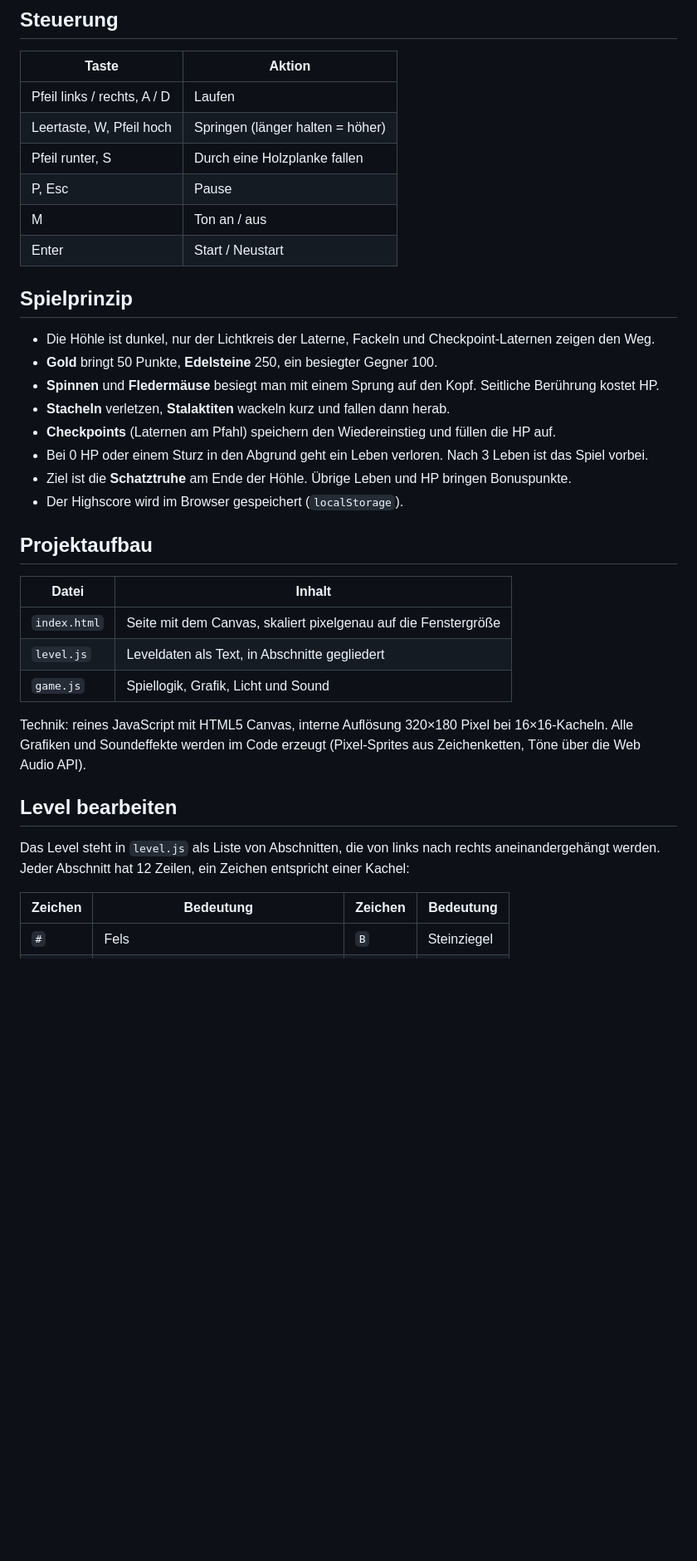
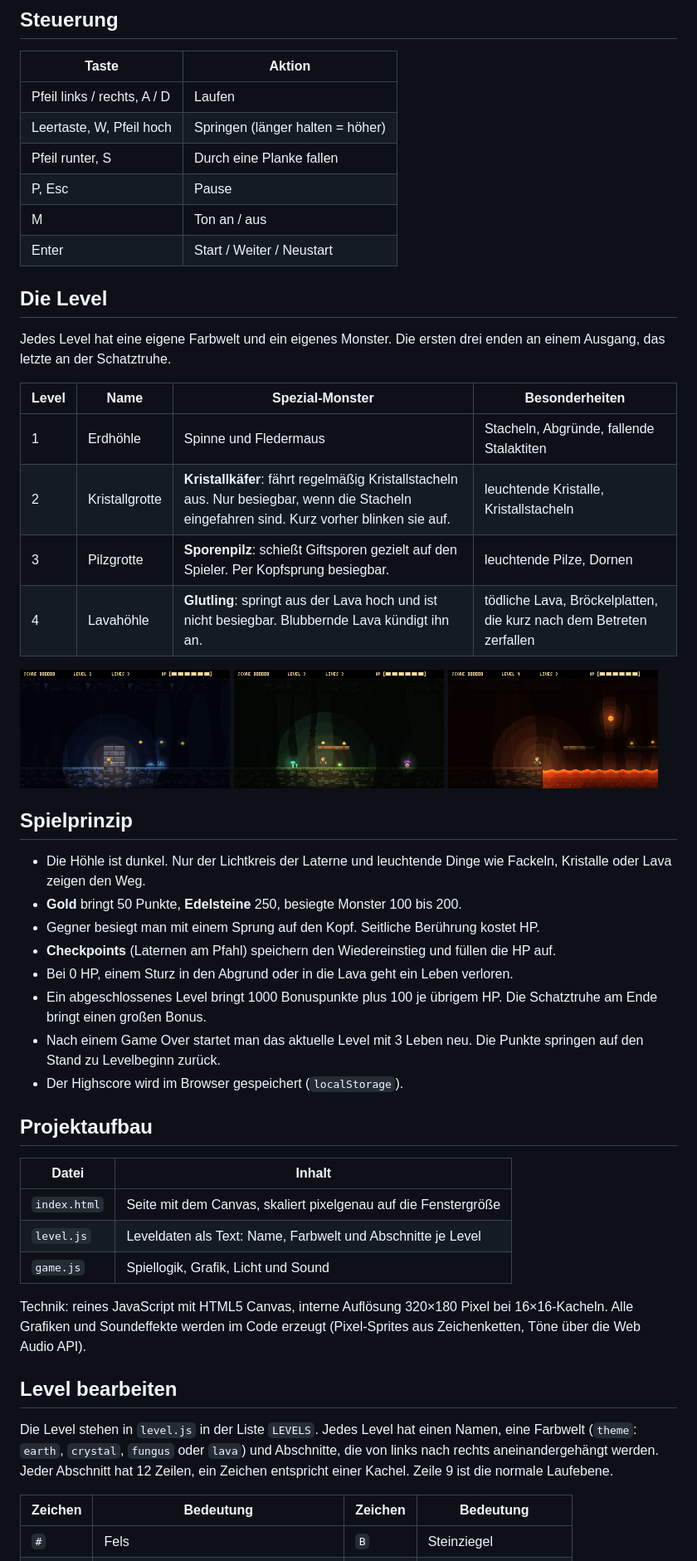
Before and after one commit to mngmcom/Deepgleam, a Markdown page: README.md, the part around one of its changes. Shown at 83% size. Drawn GitHub-style; pictures changed too: docs/level2.png (added), docs/level3.png (added), docs/level4.png (added); blank space fills up the shorter version.

```diff
--- a/README.md
+++ b/README.md
@@ -15,20 +15,37 @@ Ein Abenteurer erkundet mit seiner Laterne eine dunkle Höhle und sucht einen ve
 |---|---|
 | Pfeil links / rechts, A / D | Laufen |
 | Leertaste, W, Pfeil hoch | Springen (länger halten = höher) |
-| Pfeil runter, S | Durch eine Holzplanke fallen |
+| Pfeil runter, S | Durch eine Planke fallen |
 | P, Esc | Pause |
 | M | Ton an / aus |
-| Enter | Start / Neustart |
+| Enter | Start / Weiter / Neustart |
+
+## Die Level
+
+Jedes Level hat eine eigene Farbwelt und ein eigenes Monster. Die ersten drei enden an einem Ausgang, das letzte an der Schatztruhe.
+
+| Level | Name | Spezial-Monster | Besonderheiten |
+|---|---|---|---|
+| 1 | Erdhöhle | Spinne und Fledermaus | Stacheln, Abgründe, fallende Stalaktiten |
+| 2 | Kristallgrotte | **Kristallkäfer**: fährt regelmäßig Kristallstacheln aus. Nur besiegbar, wenn die Stacheln eingefahren sind. Kurz vorher blinken sie auf. | leuchtende Kristalle, Kristallstacheln |
+| 3 | Pilzgrotte | **Sporenpilz**: schießt Giftsporen gezielt auf den Spieler. Per Kopfsprung besiegbar. | leuchtende Pilze, Dornen |
+| 4 | Lavahöhle | **Glutling**: springt aus der Lava hoch und ist nicht besiegbar. Blubbernde Lava kündigt ihn an. | tödliche Lava, Bröckelplatten, die kurz nach dem Betreten zerfallen |
+
+<p>
+  <img src="docs/level2.png" width="32%" alt="Level 2: Kristallgrotte mit zwei leuchtenden Kristallkäfern">
+  <img src="docs/level3.png" width="32%" alt="Level 3: Pilzgrotte mit einem Sporenpilz, der eine Spore abschießt">
+  <img src="docs/level4.png" width="32%" alt="Level 4: Lavahöhle mit einem Glutling, der aus der Lava springt">
+</p>
 
 ## Spielprinzip
 
-- Die Höhle ist dunkel, nur der Lichtkreis der Laterne, Fackeln und Checkpoint-Laternen zeigen den Weg.
-- **Gold** bringt 50 Punkte, **Edelsteine** 250, ein besiegter Gegner 100.
-- **Spinnen** und **Fledermäuse** besiegt man mit einem Sprung auf den Kopf. Seitliche Berührung kostet HP.
-- **Stacheln** verletzen, **Stalaktiten** wackeln kurz und fallen dann herab.
+- Die Höhle ist dunkel. Nur der Lichtkreis der Laterne und leuchtende Dinge wie Fackeln, Kristalle oder Lava zeigen den Weg.
+- **Gold** bringt 50 Punkte, **Edelsteine** 250, besiegte Monster 100 bis 200.
+- Gegner besiegt man mit einem Sprung auf den Kopf. Seitliche Berührung kostet HP.
 - **Checkpoints** (Laternen am Pfahl) speichern den Wiedereinstieg und füllen die HP auf.
-- Bei 0 HP oder einem Sturz in den Abgrund geht ein Leben verloren. Nach 3 Leben ist das Spiel vorbei.
-- Ziel ist die **Schatztruhe** am Ende der Höhle. Übrige Leben und HP bringen Bonuspunkte.
+- Bei 0 HP, einem Sturz in den Abgrund oder in die Lava geht ein Leben verloren.
+- Ein abgeschlossenes Level bringt 1000 Bonuspunkte plus 100 je übrigem HP. Die Schatztruhe am Ende bringt einen großen Bonus.
+- Nach einem Game Over startet man das aktuelle Level mit 3 Leben neu. Die Punkte springen auf den Stand zu Levelbeginn zurück.
 - Der Highscore wird im Browser gespeichert (`localStorage`).
 
 ## Projektaufbau
@@ -36,14 +53,14 @@ Ein Abenteurer erkundet mit seiner Laterne eine dunkle Höhle und sucht einen ve
 | Datei | Inhalt |
 |---|---|
 | `index.html` | Seite mit dem Canvas, skaliert pixelgenau auf die Fenstergröße |
-| `level.js` | Leveldaten als Text, in Abschnitte gegliedert |
+| `level.js` | Leveldaten als Text: Name, Farbwelt und Abschnitte je Level |
 | `game.js` | Spiellogik, Grafik, Licht und Sound |
 
 Technik: reines JavaScript mit HTML5 Canvas, interne Auflösung 320×180 Pixel bei 16×16-Kacheln. Alle Grafiken und Soundeffekte werden im Code erzeugt (Pixel-Sprites aus Zeichenketten, Töne über die Web Audio API).
 
 ## Level bearbeiten
 
-Das Level steht in `level.js` als Liste von Abschnitten, die von links nach rechts aneinandergehängt werden. Jeder Abschnitt hat 12 Zeilen, ein Zeichen entspricht einer Kachel:
+Die Level stehen in `level.js` in der Liste `LEVELS`. Jedes Level hat einen Namen, eine Farbwelt (`theme`: `earth`, `crystal`, `fungus` oder `lava`) und Abschnitte, die von links nach rechts aneinandergehängt werden. Jeder Abschnitt hat 12 Zeilen, ein Zeichen entspricht einer Kachel. Zeile 9 ist die normale Laufebene.
 
 | Zeichen | Bedeutung | Zeichen | Bedeutung |
 |---|---|---|---|
```
Also changed, not shown: other parts of README.md (+17 -6 lines), 2 other files.
